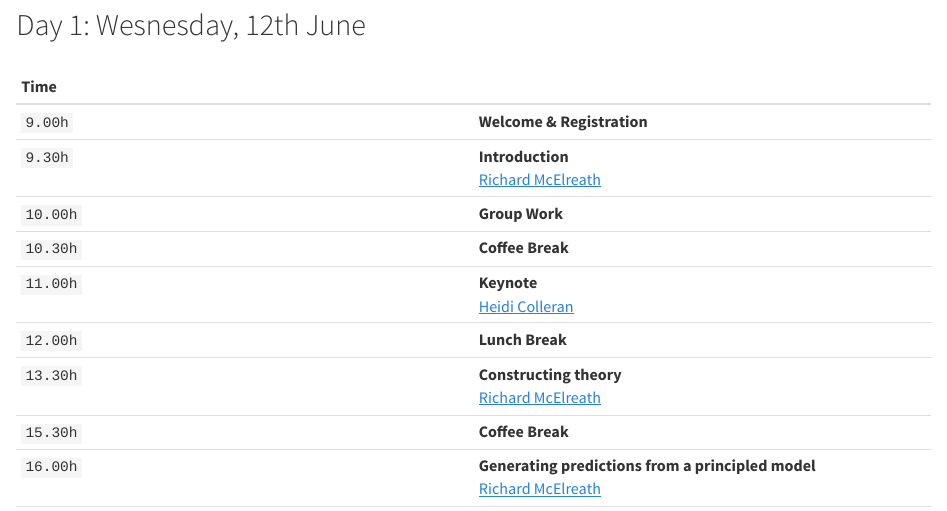
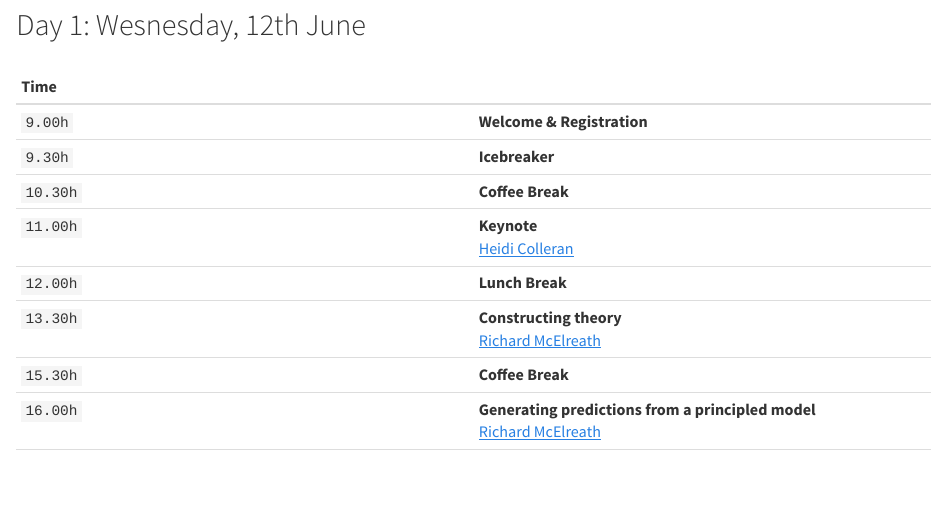
Before and after one commit to nhtran93/eslr2019, an R Markdown document (index.Rmd): the page in a window 1100 px wide, from 490 px down. Rendered offline with R 4.5, knitr and Pandoc, with nearby package versions.

Commit message:
updated program

```diff
--- a/index.Rmd
+++ b/index.Rmd
@@ -23,8 +23,7 @@ title: <img src="images/eslr.jpg" style="position:absolute;top:0px;right:0px;" /
 | Time |  |
 | :--- | :--- |
 | `9.00h` | **Welcome & Registration**  |
-| `9.30h` | **Introduction** <br> [Richard McElreath](https://www.eva.mpg.de/ecology/staff/richard-mcelreath/index.html) |
-| `10.00h` | **Group Work**|
+| `9.30h` | **Icebreaker**
 | `10.30h` | **Coffee Break** |
 | `11.00h` |  **Keynote** <br> [Heidi Colleran](https://www.shh.mpg.de/person/48693/25522) |
 | `12.00h` | **Lunch Break** |
```
Also changed, not shown: 1 other file.
